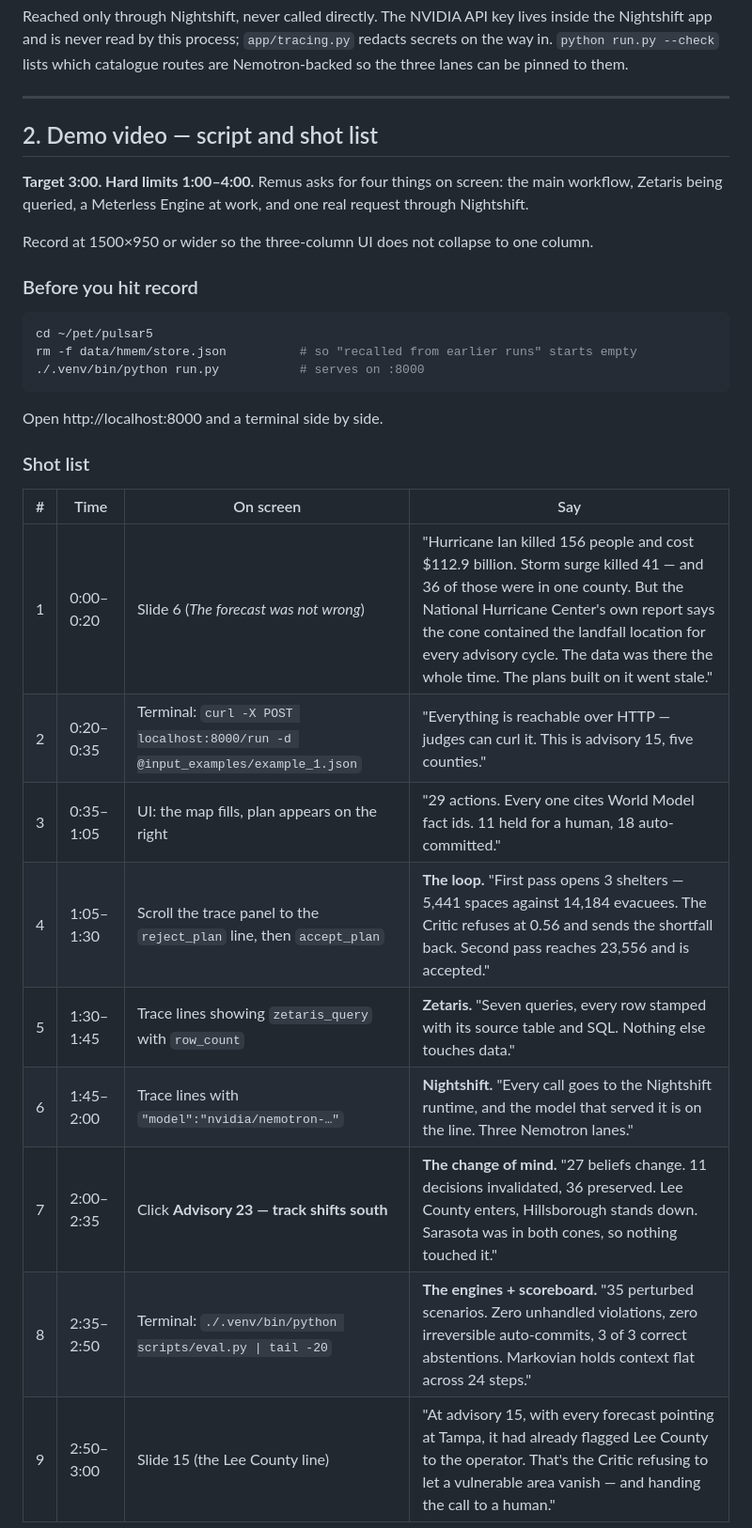
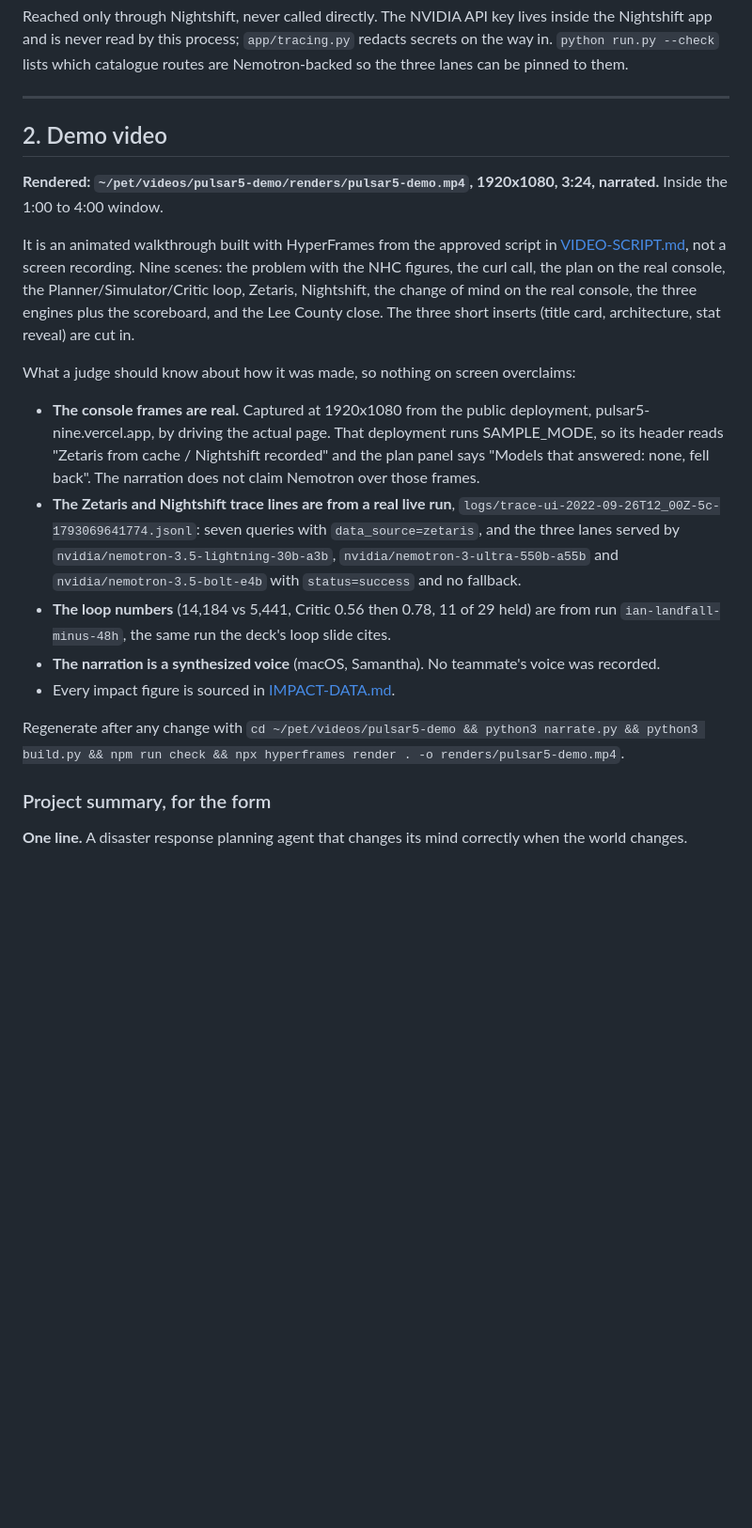
Before and after one commit to lazizbekravshanov/pulsar5, a Markdown page: docs/SUBMISSION.md, the part around one of its changes. Shown at 94% size. Drawn GitHub-style; blank space fills up the shorter version.

Commit message:
Rewrite the submission pack around the rendered demo video
The video is now an animated walkthrough rendered with HyperFrames from
the approved script, 3:24, with narration synthesized by a macOS voice
and console frames captured from the public deployment. Section 2 says
exactly what on screen is real and where each number comes from, so a
judge reading the pack finds no claim the video does not back.

Adds a one-line and short description for the form, and brings the
checklist up to date: live URL, deck PDF in the repo, Zetaris and
Nightshift both done.

Co-Authored-By: Claude Fable 5.1 <noreply@anthropic.com>

````diff
--- a/docs/SUBMISSION.md
+++ b/docs/SUBMISSION.md
@@ -58,33 +58,23 @@ Reached only through Nightshift, never called directly. The NVIDIA API key lives
 
 ---
 
-## 2. Demo video — script and shot list
+## 2. Demo video
 
-**Target 3:00. Hard limits 1:00–4:00.** Remus asks for four things on screen: the main workflow, Zetaris being queried, a Meterless Engine at work, and one real request through Nightshift.
+**Rendered: `~/pet/videos/pulsar5-demo/renders/pulsar5-demo.mp4`, 1920x1080, 3:24, narrated.** Inside the 1:00 to 4:00 window.
 
-Record at 1500×950 or wider so the three-column UI does not collapse to one column.
+It is an animated walkthrough built with HyperFrames from the approved script in [VIDEO-SCRIPT.md](VIDEO-SCRIPT.md), not a screen recording. Nine scenes: the problem with the NHC figures, the curl call, the plan on the real console, the Planner/Simulator/Critic loop, Zetaris, Nightshift, the change of mind on the real console, the three engines plus the scoreboard, and the Lee County close. The three short inserts (title card, architecture, stat reveal) are cut in.
 
-### Before you hit record
+What a judge should know about how it was made, so nothing on screen overclaims:
 
-```bash
-cd ~/pet/pulsar5
-rm -f data/hmem/store.json          # so "recalled from earlier runs" starts empty
-./.venv/bin/python run.py           # serves on :8000
-```
+- **The console frames are real.** Captured at 1920x1080 from the public deployment, pulsar5-nine.vercel.app, by driving the actual page. That deployment runs SAMPLE_MODE, so its header reads "Zetaris from cache / Nightshift recorded" and the plan panel says "Models that answered: none, fell back". The narration does not claim Nemotron over those frames.
+- **The Zetaris and Nightshift trace lines are from a real live run**, `logs/trace-ui-2022-09-26T12_00Z-5c-1793069641774.jsonl`: seven queries with `data_source=zetaris`, and the three lanes served by `nvidia/nemotron-3.5-lightning-30b-a3b`, `nvidia/nemotron-3-ultra-550b-a55b` and `nvidia/nemotron-3.5-bolt-e4b` with `status=success` and no fallback.
+- **The loop numbers** (14,184 vs 5,441, Critic 0.56 then 0.78, 11 of 29 held) are from run `ian-landfall-minus-48h`, the same run the deck's loop slide cites.
+- **The narration is a synthesized voice** (macOS, Samantha). No teammate's voice was recorded.
+- Every impact figure is sourced in [IMPACT-DATA.md](IMPACT-DATA.md).
 
-Open http://localhost:8000 and a terminal side by side.
+Regenerate after any change with `cd ~/pet/videos/pulsar5-demo && python3 narrate.py && python3 build.py && npm run check && npx hyperframes render . -o renders/pulsar5-demo.mp4`.
 
-### Shot list
+### Project summary, for the form
 
-| # | Time | On screen | Say |
-|---|---|---|---|
-| 1 | 0:00–0:20 | Slide 6 (*The forecast was not wrong*) | "Hurricane Ian killed 156 people and cost $112.9 billion. Storm surge killed 41 — and 36 of those were in one county. But the National Hurricane Center's own report says the cone contained the landfall location for every advisory cycle. The data was there the whole time. The plans built on it went stale." |
-| 2 | 0:20–0:35 | Terminal: `curl -X POST localhost:8000/run -d @input_examples/example_1.json` | "Everything is reachable over HTTP — judges can curl it. This is advisory 15, five counties." |
-| 3 | 0:35–1:05 | UI: the map fills, plan appears on the right | "29 actions. Every one cites World Model fact ids. 11 held for a human, 18 auto-committed." |
-| 4 | 1:05–1:30 | Scroll the trace panel to the `reject_plan` line, then `accept_plan` | **The loop.** "First pass opens 3 shelters — 5,441 spaces against 14,184 evacuees. The Critic refuses at 0.56 and sends the shortfall back. Second pass reaches 23,556 and is accepted." |
-| 5 | 1:30–1:45 | Trace lines showing `zetaris_query` with `row_count` | **Zetaris.** "Seven queries, every row stamped with its source table and SQL. Nothing else touches data." |
-| 6 | 1:45–2:00 | Trace lines with `"model":"nvidia/nemotron-…"` | **Nightshift.** "Every call goes to the Nightshift runtime, and the model that served it is on the line. Three Nemotron lanes." |
-| 7 | 2:00–2:35 | Click **Advisory 23 — track shifts south** | **The change of mind.** "27 beliefs change. 11 decisions invalidated, 36 preserved. Lee County enters, Hillsborough stands down. Sarasota was in both cones, so nothing touched it." |
-| 8 | 2:35–2:50 | Terminal: `./.venv/bin/python scripts/eval.py \| tail -20` | **The engines + scoreboard.** "35 perturbed scenarios. Zero unhandled violations, zero irreversible auto-commits, 3 of 3 correct abstentions. Markovian holds context flat across 24 steps." |
-| 9 | 2:50–3:00 | Slide 15 (the Lee County line) | "At advisory 15, with every forecast pointing at Tampa, it had already flagged Lee County to the operator. That's the Critic refusing to let a vulnerable area vanish — and handing the call to a human." |
+**One line.** A disaster response planning agent that changes its mind correctly when the world changes.
 
````
Also changed, not shown: other parts of docs/SUBMISSION.md (+13 -6 lines).
